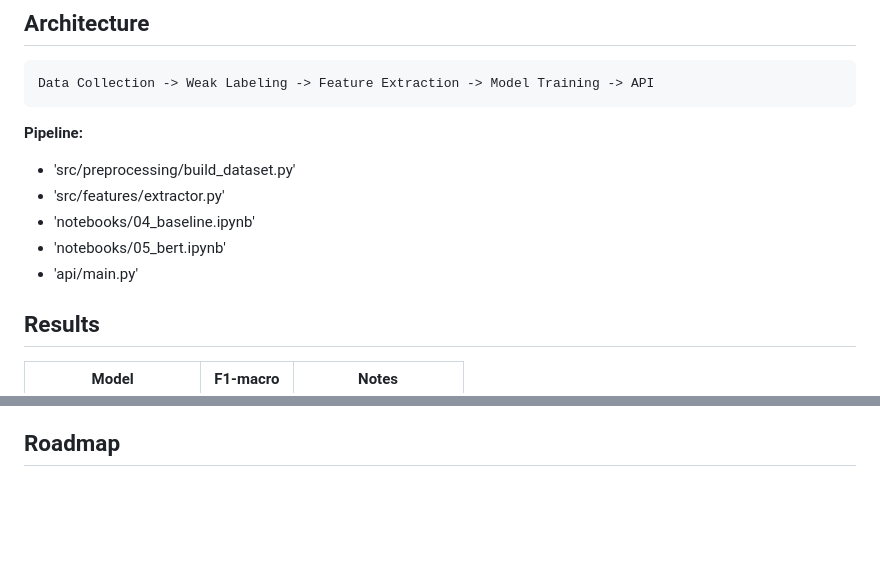
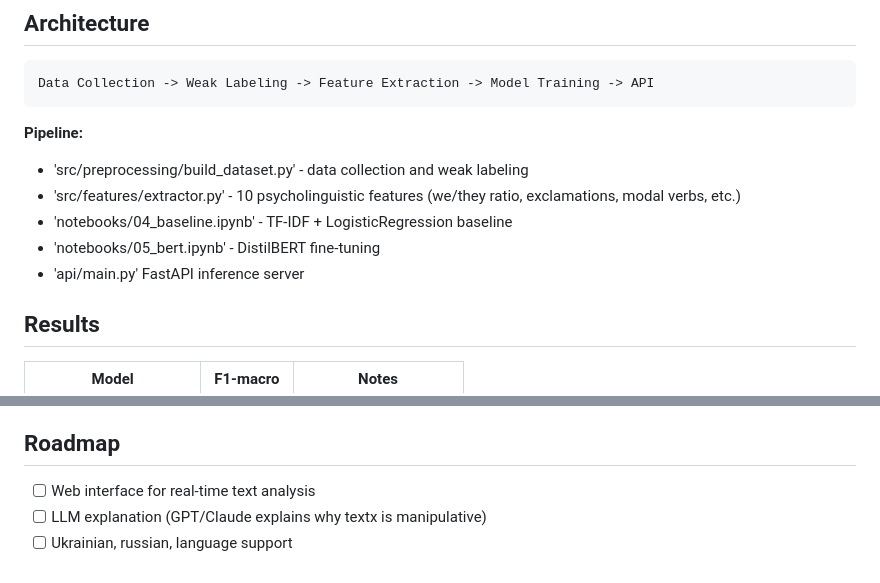
Before and after one commit to troyhunterz/psycholinguistic-detector, a Markdown page: README.md, 2 parts joined by grey strips. Rendered like a GitHub page; blank space fills up the shorter version.

````diff
--- a/README.md
+++ b/README.md
@@ -19,11 +19,11 @@ Data Collection -> Weak Labeling -> Feature Extraction -> Model Training -> API
 ```
 
 **Pipeline:**
-- 'src/preprocessing/build_dataset.py'
-- 'src/features/extractor.py'
-- 'notebooks/04_baseline.ipynb'
-- 'notebooks/05_bert.ipynb'
-- 'api/main.py'
+- 'src/preprocessing/build_dataset.py' - data collection and weak labeling
+- 'src/features/extractor.py' - 10 psycholinguistic features (we/they ratio, exclamations, modal verbs, etc.)
+- 'notebooks/04_baseline.ipynb' - TF-IDF + LogisticRegression baseline
+- 'notebooks/05_bert.ipynb' - DistilBERT fine-tuning
+- 'api/main.py' FastAPI inference server
 
 ## Results
 
@@ -95,3 +149,6 @@ psycholinguistic-detector/
 - **Containerization:** Docker
 
 ## Roadmap
+- [ ] Web interface for real-time text analysis
+- [ ] LLM explanation (GPT/Claude explains why textx is manipulative)
+- [ ] Ukrainian, russian, language support
````
Also changed, not shown: other parts of README.md (+54 -0 lines).
